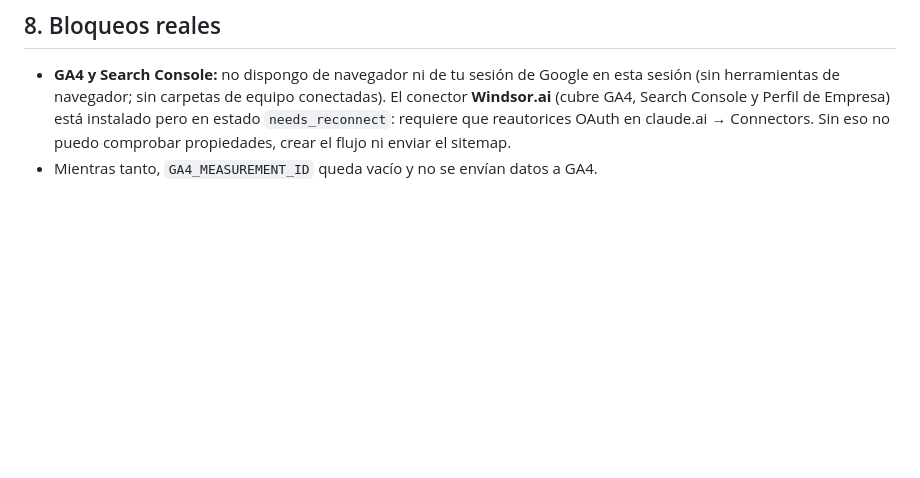
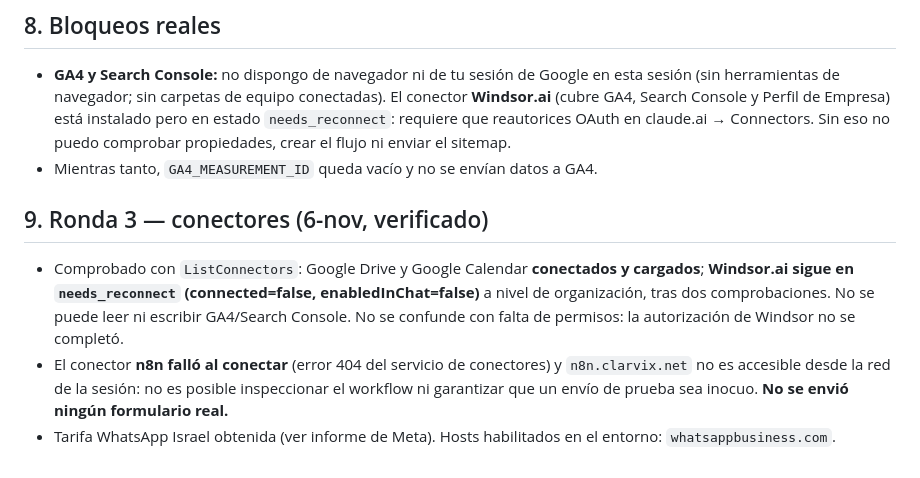
Before and after one commit to Titus9123/Clarvix-Web, a Markdown page: _review/QA-REPORT-2026-11.md, the part around the change. Drawn GitHub-style; blank space fills up the shorter version.

Commit message:
Document connector verification and WhatsApp Israel rates
Co-Authored-By: Claude Sonnet 5.5 <noreply@anthropic.com>
Claude-Session: https://claude.ai/code/session_01EQ5fZe4BKQSEXY29C9eLN4

```diff
--- a/_review/QA-REPORT-2026-11.md
+++ b/_review/QA-REPORT-2026-11.md
@@ -62,3 +62,8 @@ No existe configuración GA4 en el repo, ramas, historial (búsqueda de `G-`, `G
 ## 8. Bloqueos reales
 - **GA4 y Search Console:** no dispongo de navegador ni de tu sesión de Google en esta sesión (sin herramientas de navegador; sin carpetas de equipo conectadas). El conector **Windsor.ai** (cubre GA4, Search Console y Perfil de Empresa) está instalado pero en estado `needs_reconnect`: requiere que reautorices OAuth en claude.ai → Connectors. Sin eso no puedo comprobar propiedades, crear el flujo ni enviar el sitemap.
 - Mientras tanto, `GA4_MEASUREMENT_ID` queda vacío y no se envían datos a GA4.
+
+## 9. Ronda 3 — conectores (6-nov, verificado)
+- Comprobado con `ListConnectors`: Google Drive y Google Calendar **conectados y cargados**; **Windsor.ai sigue en `needs_reconnect` (connected=false, enabledInChat=false)** a nivel de organización, tras dos comprobaciones. No se puede leer ni escribir GA4/Search Console. No se confunde con falta de permisos: la autorización de Windsor no se completó.
+- El conector **n8n falló al conectar** (error 404 del servicio de conectores) y `n8n.clarvix.net` no es accesible desde la red de la sesión: no es posible inspeccionar el workflow ni garantizar que un envío de prueba sea inocuo. **No se envió ningún formulario real.**
+- Tarifa WhatsApp Israel obtenida (ver informe de Meta). Hosts habilitados en el entorno: `whatsappbusiness.com`.
```
Also changed, not shown: _review/WHATSAPP-META-RESEARCH.md (+1 -1 lines).
